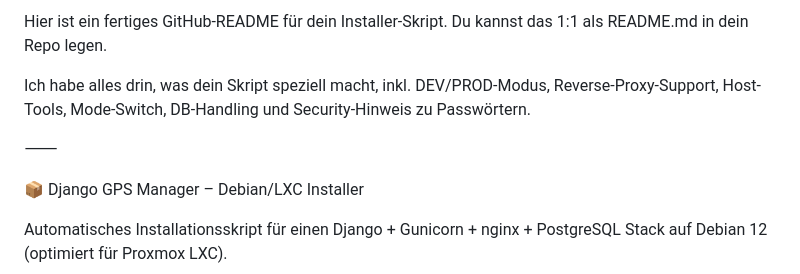
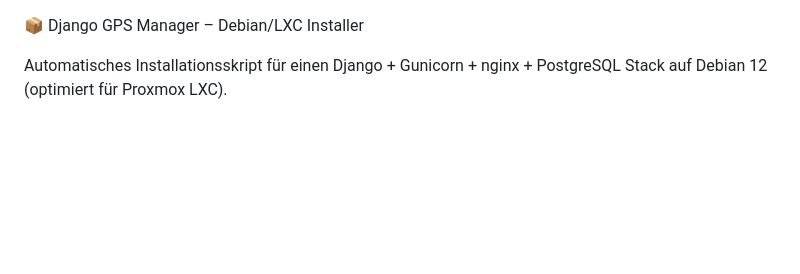
Before and after one commit to Manjo80/DjangoMultiDeploy, a Markdown page: README.md, the part around the change. GitHub-like rendering; blank space fills up the shorter version.

Commit message:
README.md aktualisieren

```diff
--- a/README.md
+++ b/README.md
@@ -1,10 +1,3 @@
-Hier ist ein fertiges GitHub-README für dein Installer-Skript.
-Du kannst das 1:1 als README.md in dein Repo legen.
-
-Ich habe alles drin, was dein Skript speziell macht, inkl. DEV/PROD-Modus, Reverse-Proxy-Support, Host-Tools, Mode-Switch, DB-Handling und Security-Hinweis zu Passwörtern.
-
-⸻
-
 📦 Django GPS Manager – Debian/LXC Installer
 
 Automatisches Installationsskript für einen Django + Gunicorn + nginx + PostgreSQL Stack auf Debian 12 (optimiert für Proxmox LXC).
```
